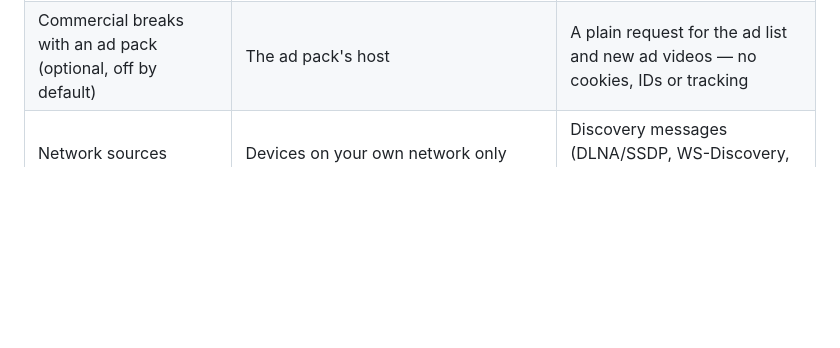
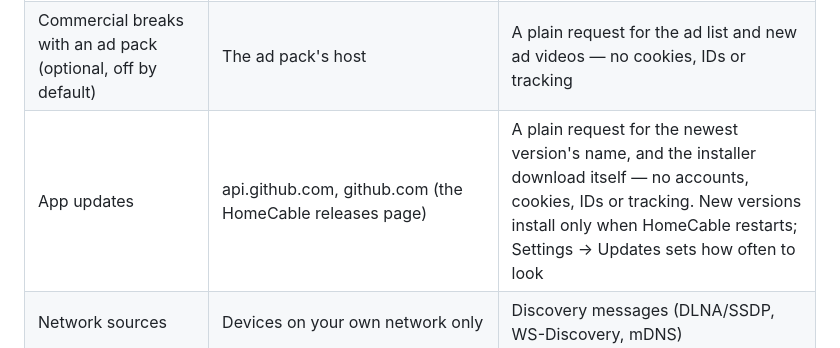
Before and after one commit to OrionVW42/homecable, a Markdown page: NOTICES.md, the part around the change. Drawn GitHub-style; blank space fills up the shorter version.

```diff
--- a/NOTICES.md
+++ b/NOTICES.md
@@ -34,6 +34,7 @@ It only goes online for features you turn on:
 | Free live TV (optional) | iptv-org.github.io, then each station's own server | Requests for playlists and streams |
 | TV guide for free live stations (with free TV on) | epg.pw; i.mjh.nz (only for stations you have from Pluto TV, Samsung TV Plus, Plex, Stirr or Roku); any guide a playlist itself names | Plain requests for public XMLTV guide files — nothing about you or your library is sent |
 | Commercial breaks with an ad pack (optional, off by default) | The ad pack's host | A plain request for the ad list and new ad videos — no cookies, IDs or tracking |
+| App updates | api.github.com, github.com (the HomeCable releases page) | A plain request for the newest version's name, and the installer download itself — no accounts, cookies, IDs or tracking. New versions install only when HomeCable restarts; Settings → Updates sets how often to look |
 | Network sources | Devices on your own network only | Discovery messages (DLNA/SSDP, WS-Discovery, mDNS) |
 | Phone app (only while on) | Your paired phones, on your home network or your own VPN | Channels, your library lists and video streams — only to phones paired with a code shown on this PC |
 | Live captions | Nothing — speech is turned into text on this PC | — |
```
Also changed, not shown: README.md (+8 -4 lines), assets/icon.png, docs/media/icon/icon.png, 10 other files.
